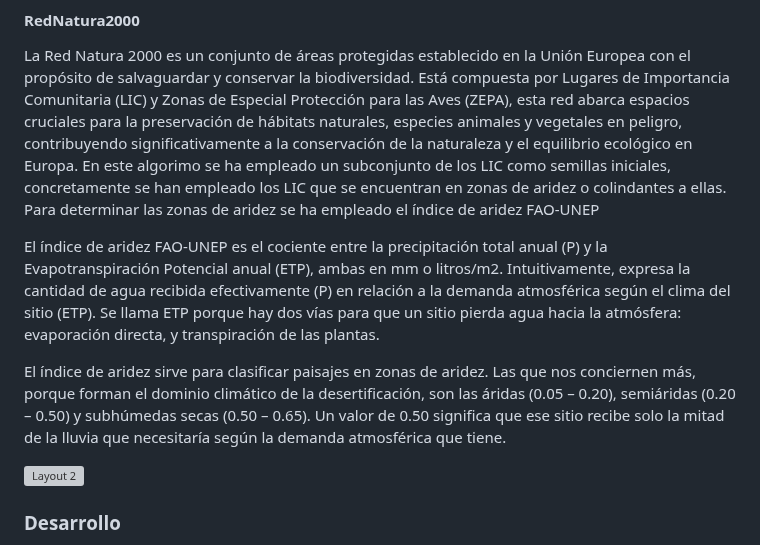
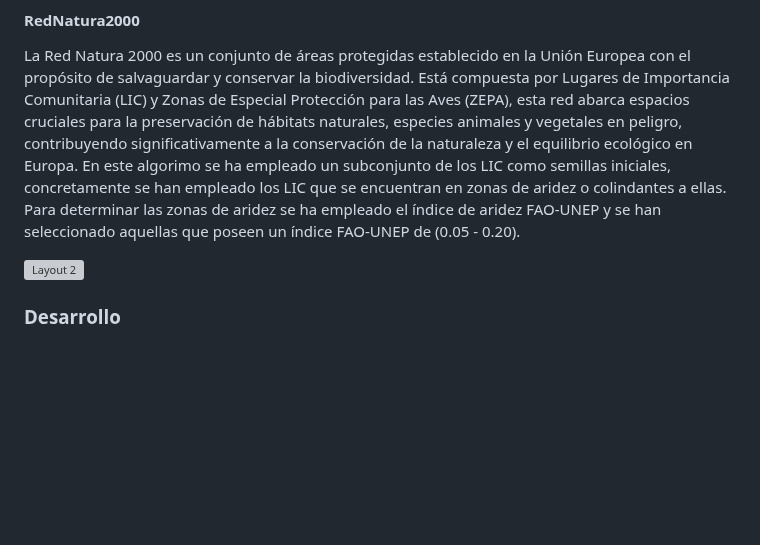
Before and after one commit to Aruiz99/MEDCONECTA, a Markdown page: README.md, the part around the change. Rendered like a GitHub page; blank space fills up the shorter version; grey boxes are pictures that could not be loaded.

```diff
--- a/README.md
+++ b/README.md
@@ -47,11 +47,7 @@ Para más información acerca del 2dRUE se puede acceder al siguiente documento:
 
 #### RedNatura2000
 La Red Natura 2000 es un conjunto de áreas protegidas establecido en la Unión Europea con el propósito de salvaguardar y conservar la biodiversidad. Está compuesta por Lugares de Importancia Comunitaria (LIC) y Zonas de Especial Protección para las Aves (ZEPA), esta red abarca espacios cruciales para la preservación de hábitats naturales, especies animales y vegetales en peligro, contribuyendo significativamente a la conservación de la naturaleza y el equilibrio ecológico en Europa.
-En este algorimo se ha empleado un subconjunto de los LIC como semillas iniciales, concretamente se han empleado los LIC que se encuentran en zonas de aridez o colindantes a ellas. Para determinar las zonas de aridez se ha empleado el índice de aridez FAO-UNEP
-
-El índice de aridez FAO-UNEP es el cociente entre la precipitación total anual (P) y la Evapotranspiración Potencial anual (ETP), ambas en mm o litros/m2. Intuitivamente, expresa la cantidad de agua recibida efectivamente (P) en relación a la demanda atmosférica según el clima del sitio (ETP). Se llama ETP porque hay dos vías para que un sitio pierda agua hacia la atmósfera: evaporación directa, y transpiración de las plantas.
-
-El índice de aridez sirve para clasificar paisajes en zonas de aridez. Las que nos conciernen más, porque forman el dominio climático de la desertificación, son las áridas (0.05 – 0.20), semiáridas (0.20 – 0.50) y subhúmedas secas (0.50 – 0.65). Un valor de 0.50 significa que ese sitio recibe solo la mitad de la lluvia que necesitaría según la demanda atmosférica que tiene.
+En este algorimo se ha empleado un subconjunto de los LIC como semillas iniciales, concretamente se han empleado los LIC que se encuentran en zonas de aridez o colindantes a ellas. Para determinar las zonas de aridez se ha empleado el índice de aridez FAO-UNEP y se han seleccionado aquellas que poseen un índice FAO-UNEP de (0.05 - 0.20).
 
 <!-- Salto adicional -->
 ![Layout 2](https://github.com/Aruiz99/MEDCONECTA_test/assets/116668101/70b92b72-b86d-44a0-a17d-0b190a6b5b43)
```
